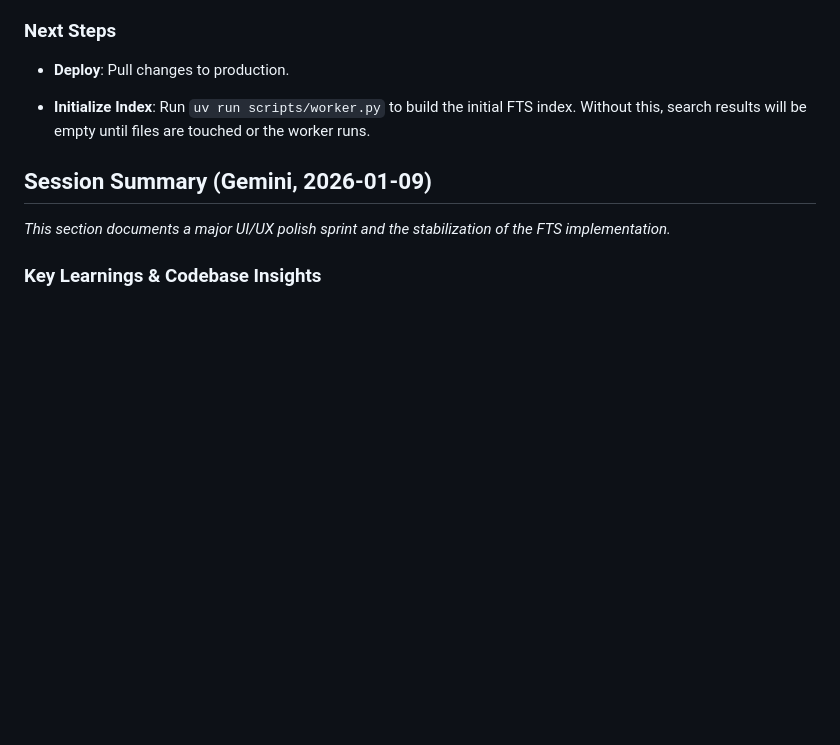
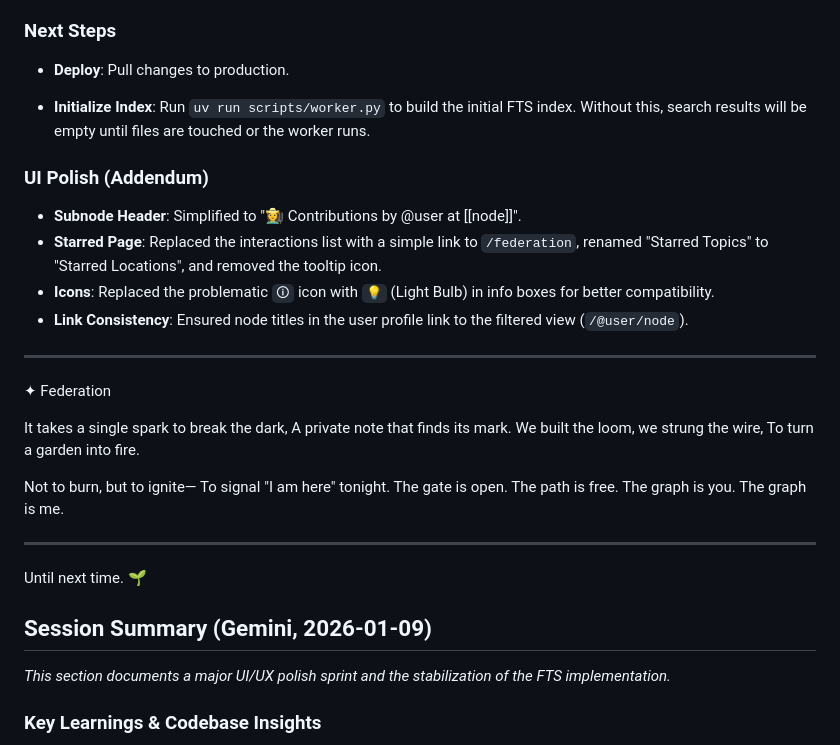
Before and after one commit to flancian/agora-server, a Markdown page: GEMINI.md, the part around the change. Drawn GitHub-style; blank space fills up the shorter version.

Commit message:
docs: append UI polish details to session log

```diff
--- a/GEMINI.md
+++ b/GEMINI.md
@@ -400,6 +400,31 @@ We discussed how to secure `edit.anagora.org`. Currently, it is open.
 
   *   **Initialize Index**: Run `uv run scripts/worker.py` to build the initial FTS index. Without this, search results will be empty until files are touched or the worker runs.
 
+### UI Polish (Addendum)
+
+*   **Subnode Header**: Simplified to "👩‍🌾 Contributions by @user at [[node]]".
+*   **Starred Page**: Replaced the interactions list with a simple link to `/federation`, renamed "Starred Topics" to "Starred Locations", and removed the tooltip icon.
+*   **Icons**: Replaced the problematic `🛈` icon with `💡` (Light Bulb) in info boxes for better compatibility.
+*   **Link Consistency**: Ensured node titles in the user profile link to the filtered view (`/@user/node`).
+
+---
+
+✦ Federation
+
+  It takes a single spark to break the dark,
+  A private note that finds its mark.
+  We built the loom, we strung the wire,
+  To turn a garden into fire.
+
+  Not to burn, but to ignite—
+  To signal "I am here" tonight.
+  The gate is open. The path is free.
+  The graph is you. The graph is me.
+
+  ---
+
+  Until next time. 🌱
+
 ## Session Summary (Gemini, 2026-01-09)
 
 *This section documents a major UI/UX polish sprint and the stabilization of the FTS implementation.*
```
